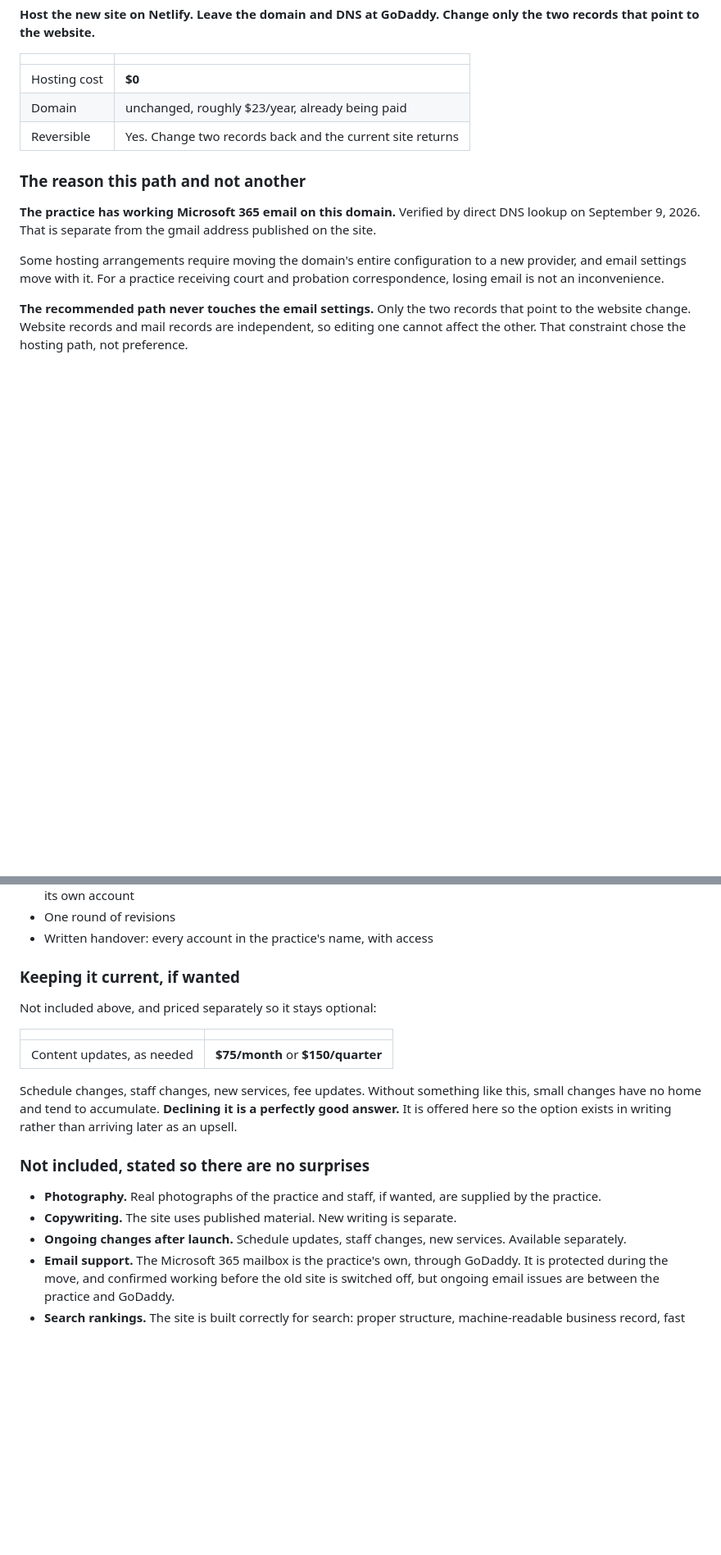
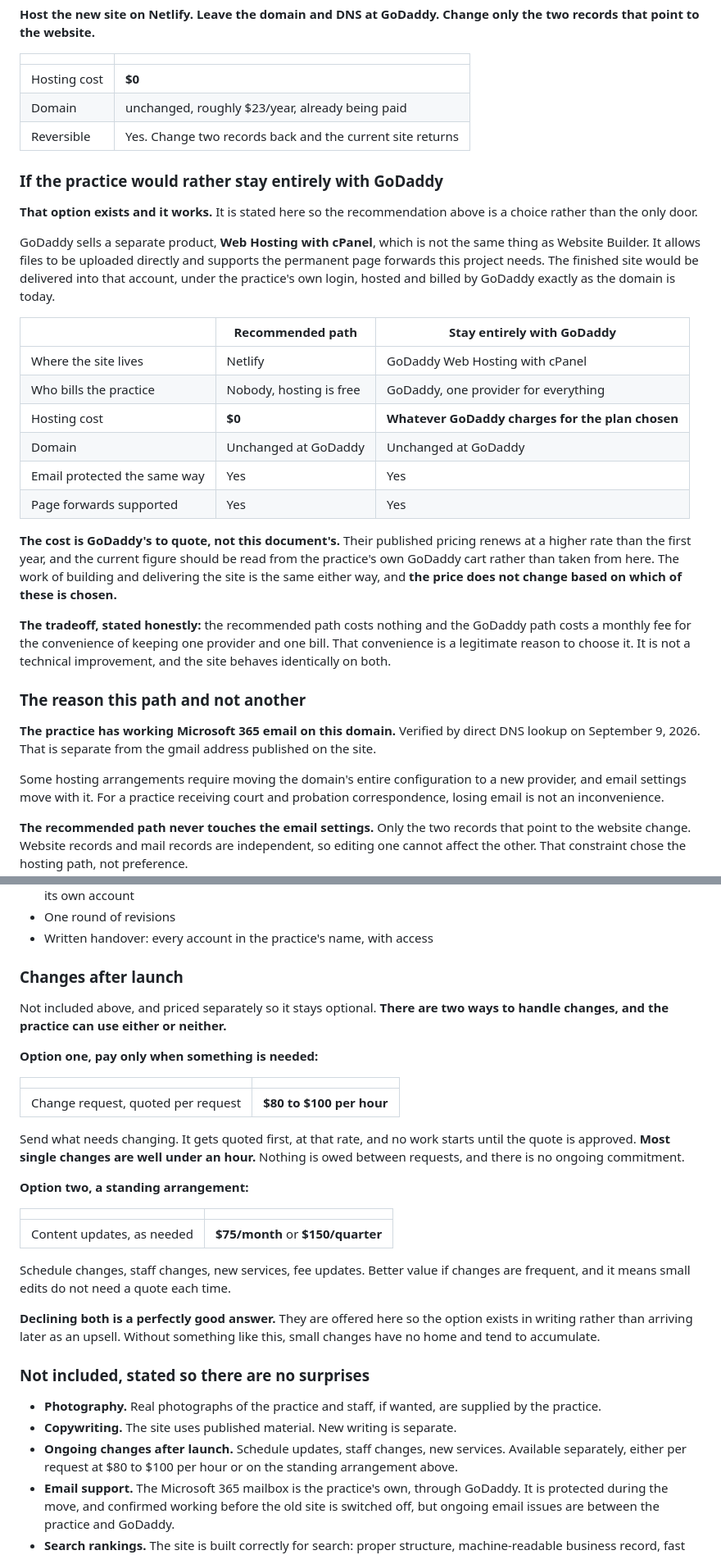
Before and after one commit to rfinlay/capelli-group, a Markdown page: INFO-SHEET.md, 2 parts joined by grey strips. Shown at 82% size. GitHub-like rendering; blank space fills up the shorter version.

Commit message:
Info sheet: GoDaddy hosting option and change requests at $80 to $100 per hour

```diff
--- a/INFO-SHEET.md
+++ b/INFO-SHEET.md
@@ -158,6 +158,25 @@ So a new site means moving where the site is hosted. The domain, thecapelligroup
 | Domain | unchanged, roughly $23/year, already being paid |
 | Reversible | Yes. Change two records back and the current site returns |
 
+### If the practice would rather stay entirely with GoDaddy
+
+**That option exists and it works.** It is stated here so the recommendation above is a choice rather than the only door.
+
+GoDaddy sells a separate product, **Web Hosting with cPanel**, which is not the same thing as Website Builder. It allows files to be uploaded directly and supports the permanent page forwards this project needs. The finished site would be delivered into that account, under the practice's own login, hosted and billed by GoDaddy exactly as the domain is today.
+
+| | Recommended path | Stay entirely with GoDaddy |
+|---|---|---|
+| Where the site lives | Netlify | GoDaddy Web Hosting with cPanel |
+| Who bills the practice | Nobody, hosting is free | GoDaddy, one provider for everything |
+| Hosting cost | **$0** | **Whatever GoDaddy charges for the plan chosen** |
+| Domain | Unchanged at GoDaddy | Unchanged at GoDaddy |
+| Email protected the same way | Yes | Yes |
+| Page forwards supported | Yes | Yes |
+
+**The cost is GoDaddy's to quote, not this document's.** Their published pricing renews at a higher rate than the first year, and the current figure should be read from the practice's own GoDaddy cart rather than taken from here. The work of building and delivering the site is the same either way, and **the price does not change based on which of these is chosen.**
+
+**The tradeoff, stated honestly:** the recommended path costs nothing and the GoDaddy path costs a monthly fee for the convenience of keeping one provider and one bill. That convenience is a legitimate reason to choose it. It is not a technical improvement, and the site behaves identically on both.
+
 ### The reason this path and not another
 
 **The practice has working Microsoft 365 email on this domain.** Verified by direct DNS lookup on September 9, 2026. That is separate from the gmail address published on the site.
@@ -288,21 +307,33 @@ The migration is a **17-step sequence across four phases**, with a 48-hour waiti
 - One round of revisions
 - Written handover: every account in the practice's name, with access
 
-### Keeping it current, if wanted
+### Changes after launch
 
-Not included above, and priced separately so it stays optional:
+Not included above, and priced separately so it stays optional. **There are two ways to handle changes, and the practice can use either or neither.**
+
+**Option one, pay only when something is needed:**
+
+| | |
+|---|---|
+| Change request, quoted per request | **$80 to $100 per hour** |
+
+Send what needs changing. It gets quoted first, at that rate, and no work starts until the quote is approved. **Most single changes are well under an hour.** Nothing is owed between requests, and there is no ongoing commitment.
+
+**Option two, a standing arrangement:**
 
 | | |
 |---|---|
 | Content updates, as needed | **$75/month** or **$150/quarter** |
 
-Schedule changes, staff changes, new services, fee updates. Without something like this, small changes have no home and tend to accumulate. **Declining it is a perfectly good answer.** It is offered here so the option exists in writing rather than arriving later as an upsell.
+Schedule changes, staff changes, new services, fee updates. Better value if changes are frequent, and it means small edits do not need a quote each time.
+
+**Declining both is a perfectly good answer.** They are offered here so the option exists in writing rather than arriving later as an upsell. Without something like this, small changes have no home and tend to accumulate.
 
 ### Not included, stated so there are no surprises
 
 - **Photography.** Real photographs of the practice and staff, if wanted, are supplied by the practice.
 - **Copywriting.** The site uses published material. New writing is separate.
-- **Ongoing changes after launch.** Schedule updates, staff changes, new services. Available separately.
+- **Ongoing changes after launch.** Schedule updates, staff changes, new services. Available separately, either per request at $80 to $100 per hour or on the standing arrangement above.
 - **Email support.** The Microsoft 365 mailbox is the practice's own, through GoDaddy. It is protected during the move, and confirmed working before the old site is switched off, but ongoing email issues are between the practice and GoDaddy.
 - **Search rankings.** The site is built correctly for search: proper structure, machine-readable business record, fast loading. Where the practice ranks depends mostly on proximity to the searcher and review volume, which no website change controls.
 - **A Notice of Privacy Practices**, if one is required for the site. That is the practice's document. It gets published once supplied.
```
Also changed, not shown: other parts of INFO-SHEET.md (+2 -0 lines).
